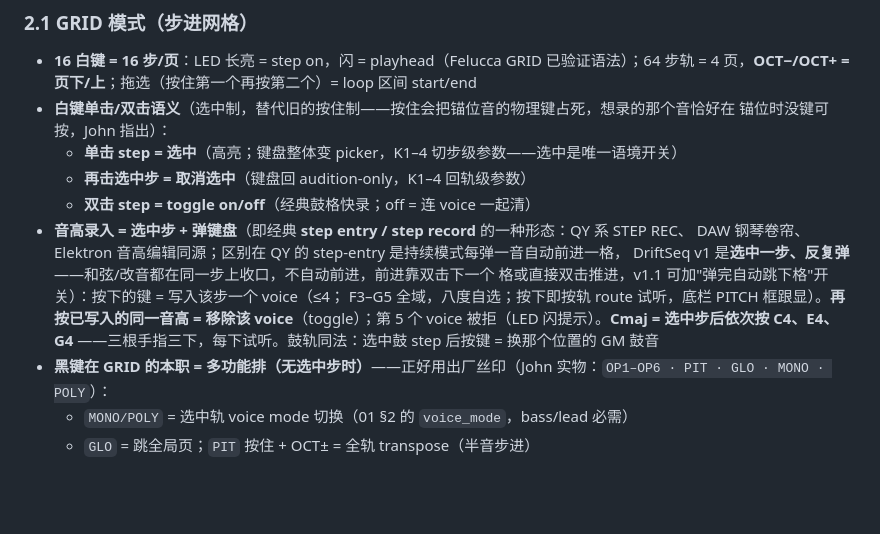
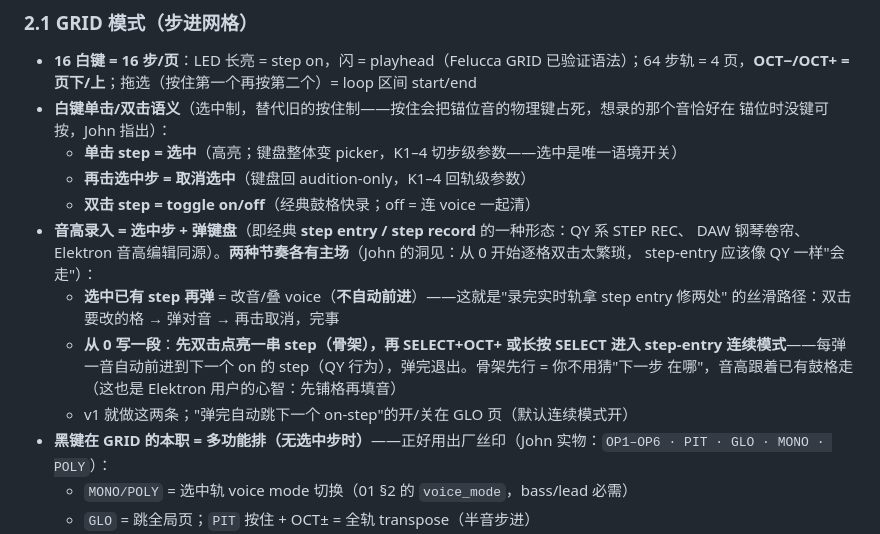
Before and after one commit to johnskiller/driftseq, a Markdown page: docs/specs/2026-10-14-02-input.md, the part around the change. Rendered like a GitHub page; blank space fills up the shorter version.

Commit message:
feat(02-input): two-rhythm step entry per John — select-existing = no auto-advance (touch-up path), from-scratch = skeleton first (double-tick the grid) then continuous step-entry mode (auto-advance to next ON step, QY behavior); GLO switch, default continuous

```diff
--- a/docs/specs/2026-10-14-02-input.md
+++ b/docs/specs/2026-10-14-02-input.md
@@ -27,12 +27,14 @@ SEQ PLAY REC OCT− OCT+）、**7 encoder**（SELECT ALGORITHM PRESETS KNOB1–4
   - **再击选中步 = 取消选中**（键盘回 audition-only，K1–4 回轨级参数）
   - **双击 step = toggle on/off**（经典鼓格快录；off = 连 voice 一起清）
 - **音高录入 = 选中步 + 弹键盘**（即经典 **step entry / step record** 的一种形态：QY 系 STEP REC、
-  DAW 钢琴卷帘、Elektron 音高编辑同源；区别在 QY 的 step-entry 是持续模式每弹一音自动前进一格，
-  DriftSeq v1 是**选中一步、反复弹**——和弦/改音都在同一步上收口，不自动前进，前进靠双击下一个
-  格或直接双击推进，v1.1 可加"弹完自动跳下格"开关）：按下的键 = 写入该步一个 voice（≤4；
-  F3–G5 全域，八度自选；按下即按轨 route 试听，底栏 PITCH 框跟显）。**再按已写入的同一音高 =
-  移除该 voice**（toggle）；第 5 个 voice 被拒（LED 闪提示）。**Cmaj = 选中步后依次按 C4、E4、G4**
-  ——三根手指三下，每下试听。鼓轨同法：选中鼓 step 后按键 = 换那个位置的 GM 鼓音
+  DAW 钢琴卷帘、Elektron 音高编辑同源）。**两种节奏各有主场**（John 的洞见：从 0 开始逐格双击太繁琐，
+  step-entry 应该像 QY 一样"会走"）：
+  - **选中已有 step 再弹** = 改音/叠 voice（**不自动前进**）——这就是"录完实时轨拿 step entry 修两处"
+    的丝滑路径：双击要改的格 → 弹对音 → 再击取消，完事
+  - **从 0 写一段**：**先双击点亮一串 step（骨架），再 SELECT+OCT+ 或长按 SELECT 进入 step-entry
+    连续模式**——每弹一音自动前进到下一个 on 的 step（QY 行为），弹完退出。骨架先行 = 你不用猜"下一步
+    在哪"，音高跟着已有鼓格走（这也是 Elektron 用户的心智：先铺格再填音）
+  - v1 就做这两条；"弹完自动跳下一个 on-step"的开/关在 GLO 页（默认连续模式开）
 - **黑键在 GRID 的本职 = 多功能排（无选中步时）**——正好用出厂丝印（John 实物：`OP1–OP6 ·
   PIT · GLO · MONO · POLY`）：
   - `MONO/POLY` = 选中轨 voice mode 切换（01 §2 的 `voice_mode`，bass/lead 必需）
```
